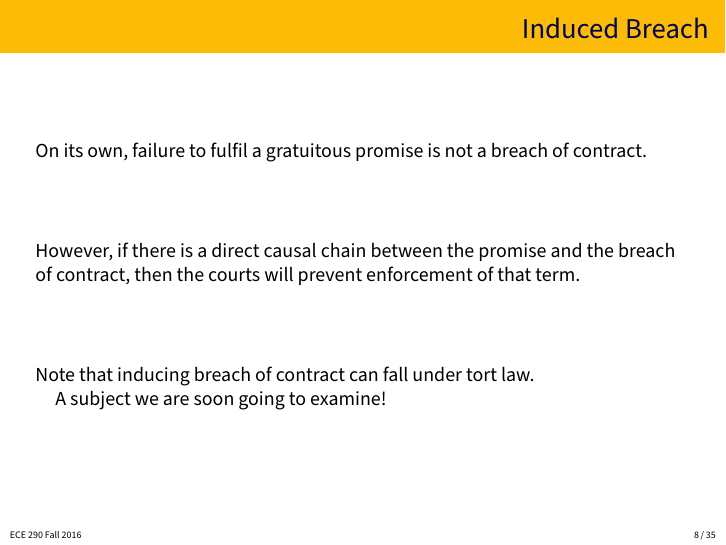
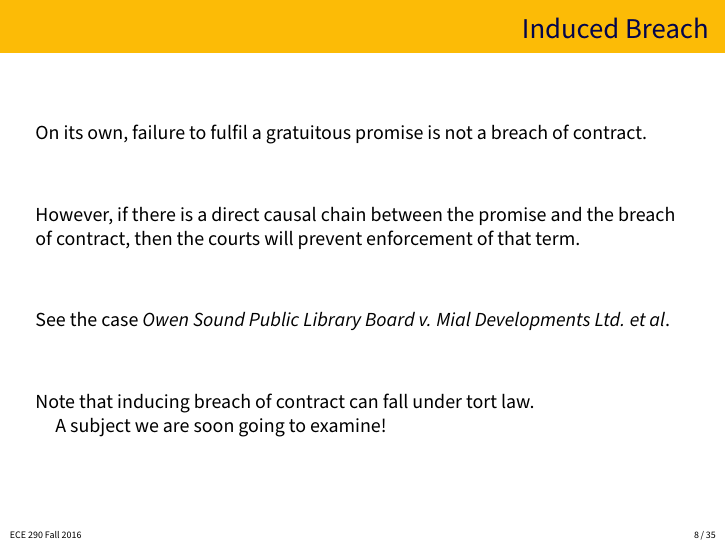
Before and after one commit to jzarnett/ece290, LaTeX slides (lectures/L11-slides.tex): page 8 of 35. Compiled offline with pdfLaTeX.

Commit message:
Add the case reference

```diff
--- a/lectures/L11-slides.tex
+++ b/lectures/L11-slides.tex
@@ -139,6 +139,7 @@ On its own, failure to fulfil a gratuitous promise is not a breach of contract.
 
 However, if there is a direct causal chain between the promise and the breach of contract, then the courts will prevent enforcement of that term.
 
+See the case \textit{Owen Sound Public Library Board v. Mial Developments Ltd. et al}.
 
 Note that inducing breach of contract can fall under tort law.\\
 \quad A subject we are soon going to examine!
```
Also changed, not shown: lectures/L11-slides.pdf.
